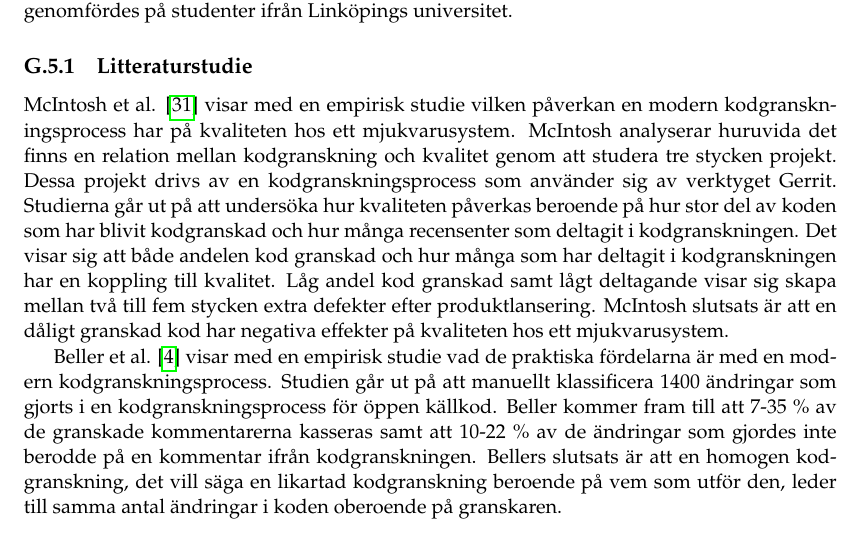
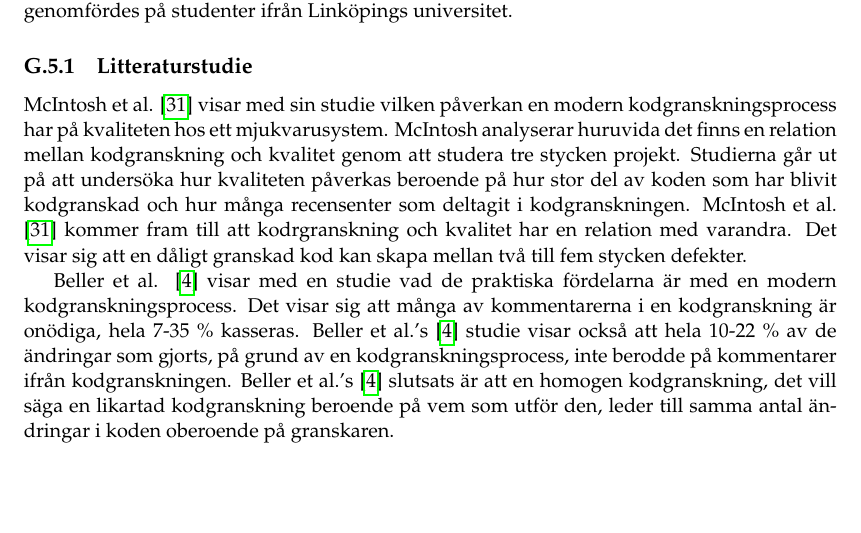
Before and after one commit to PUM-9/kandidatrapport, a LaTeX thesis (student_thesis.tex, which reads wallstrom-report.tex): part of page 89 of 104, cut so that both start at the same text, the shorter picture padded with empty space. Compiled offline with pdfLaTeX.

Commit message:
Changed result part individual report

```diff
--- a/wallstrom-report.tex
+++ b/wallstrom-report.tex
@@ -75,9 +75,9 @@ Detta experiment valdes eftersom att enbart utgå ifrån litteraturstudier inte
 Nedan följer resultatet ifrån den litteraturstudie som genomförts och ifrån den enkät som genomfördes på studenter ifrån Linköpings universitet.
 
 \subsection{Litteraturstudie}
-McIntosh et al. \cite{mcintosh2014impact} visar med en empirisk studie vilken påverkan en modern kodgranskningsprocess har på kvaliteten hos ett mjukvarusystem. McIntosh analyserar huruvida det finns en relation mellan kodgranskning och kvalitet genom att studera tre stycken projekt. Dessa projekt drivs av en kodgranskningsprocess som använder sig av verktyget Gerrit. Studierna går ut på att undersöka hur kvaliteten påverkas beroende på hur stor del av koden som har blivit kodgranskad och hur många recensenter som deltagit i kodgranskningen. Det visar sig att både andelen kod granskad och hur många som har deltagit i kodgranskningen har en koppling till kvalitet. Låg andel kod granskad samt lågt deltagande visar sig skapa mellan två till fem stycken extra defekter efter produktlansering. McIntosh slutsats är att en dåligt granskad kod har negativa effekter på kvaliteten hos ett mjukvarusystem.
+McIntosh et al. \cite{mcintosh2014impact} visar med sin studie vilken påverkan en modern kodgranskningsprocess har på kvaliteten hos ett mjukvarusystem. McIntosh analyserar huruvida det finns en relation mellan kodgranskning och kvalitet genom att studera tre stycken projekt. Studierna går ut på att undersöka hur kvaliteten påverkas beroende på hur stor del av koden som har blivit kodgranskad och hur många recensenter som deltagit i kodgranskningen. McIntosh et al. \cite{mcintosh2014impact} kommer fram till att kodrgranskning och kvalitet har en relation med varandra. Det visar sig att en dåligt granskad kod kan skapa mellan två till fem stycken defekter.
 
-Beller et al. \cite{beller2014modern} visar med en empirisk studie vad de praktiska fördelarna är med en modern kodgranskningsprocess. Studien går ut på att manuellt klassificera 1400 ändringar som gjorts i en kodgranskningsprocess för öppen källkod. Beller kommer fram till att 7-35 \% av de granskade kommentarerna kasseras samt att 10-22 \% av de ändringar som gjordes inte berodde på en kommentar ifrån kodgranskningen. Bellers slutsats är att en homogen kodgranskning, det vill säga en likartad kodgranskning beroende på vem som utför den, leder till samma antal ändringar i koden oberoende på granskaren.
+Beller et al. \cite{beller2014modern} visar med en studie vad de praktiska fördelarna är med en modern kodgranskningsprocess. Det visar sig att många av kommentarerna i en kodgranskning är onödiga, hela 7-35 \% kasseras. Beller et al.'s \cite{beller2014modern} studie visar också att hela 10-22 \% av de ändringar som gjorts, på grund av en kodgranskningsprocess, inte berodde på kommentarer ifrån kodgranskningen. Beller et al.'s \cite{beller2014modern} slutsats är att en homogen kodgranskning, det vill säga en likartad kodgranskning beroende på vem som utför den, leder till samma antal ändringar i koden oberoende på granskaren.
 
 \subsection{Enkät}
 De sammanfattade resultaten ifrån den genomförda enkäten presenteras nedan, för mer detaljerade resultat, se bilaga \ref{appendix:svar_enkat_kvalitet}.
```
